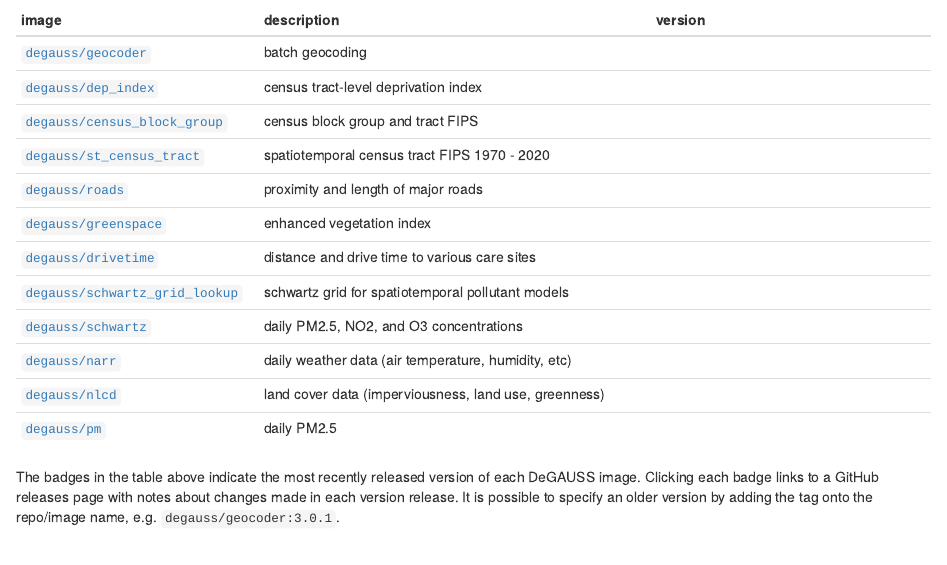
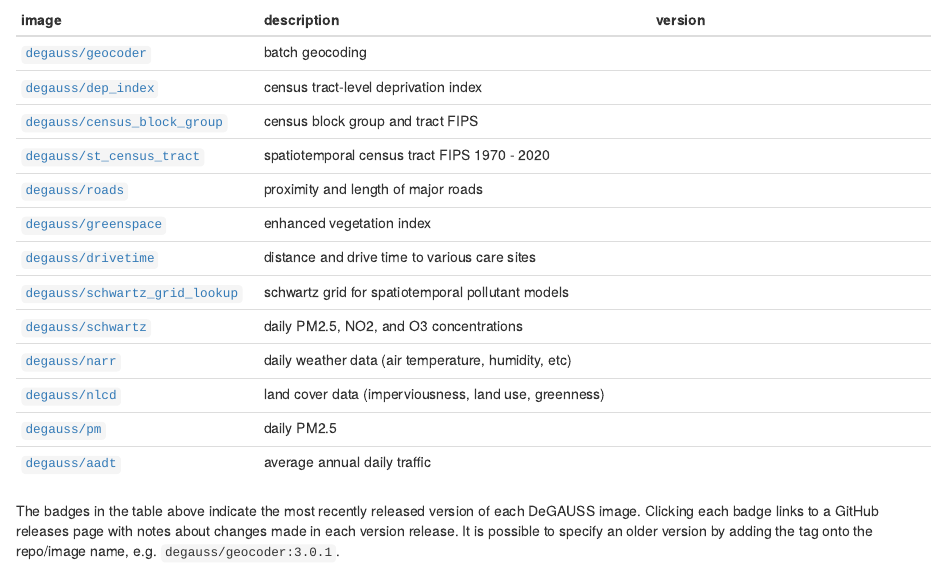
Before and after one commit to degauss-org/degauss-org.github.io, an R Markdown document (available_images.Rmd): the page in a window 1100 px wide, from 130 px down. The pictures show the output file available_images.html that the author committed with the source, opened offline; library style sheets and scripts come from the installed R packages; badge pictures from the web are left out.

Commit message:
add aadt to available images

```diff
--- a/available_images.Rmd
+++ b/available_images.Rmd
@@ -16,5 +16,6 @@ title: "Available DeGAUSS Images"
 [`degauss/narr`](https://degauss.org/narr) | daily weather data (air temperature, humidity, etc) | [![](https://img.shields.io/github/v/tag/degauss-org/narr)](https://github.com/degauss-org/narr/releases)
 [`degauss/nlcd`](https://degauss.org/nlcd) | land cover data (imperviousness, land use, greenness) | [![](https://img.shields.io/github/v/tag/degauss-org/nlcd)](https://github.com/degauss-org/nlcd/releases)
 [`degauss/pm`](https://degauss.org/pm) | daily PM2.5 | [![](https://img.shields.io/github/v/tag/degauss-org/pm)](https://github.com/degauss-org/pm/releases)
+[`degauss/aadt`](https://degauss.org/aadt) | average annual daily traffic | [![](https://img.shields.io/github/v/tag/degauss-org/aadt)](https://github.com/degauss-org/aadt/releases)
 
 The badges in the table above indicate the most recently released version of each DeGAUSS image. Clicking each badge links to a GitHub releases page with notes about changes made in each version release. It is possible to specify an older version by adding the tag onto the repo/image name, e.g. `degauss/geocoder:3.0.1`.
```
Also changed, not shown: available_images.html.
